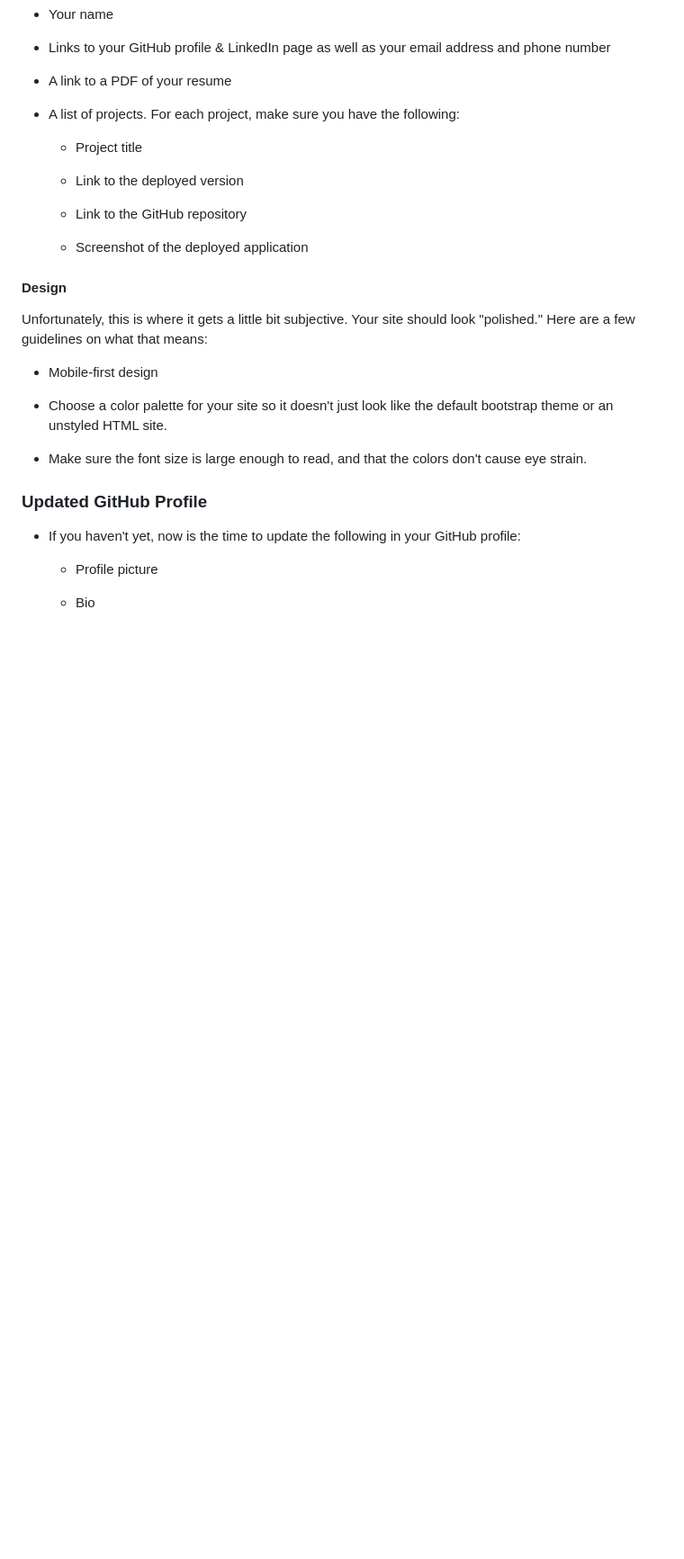
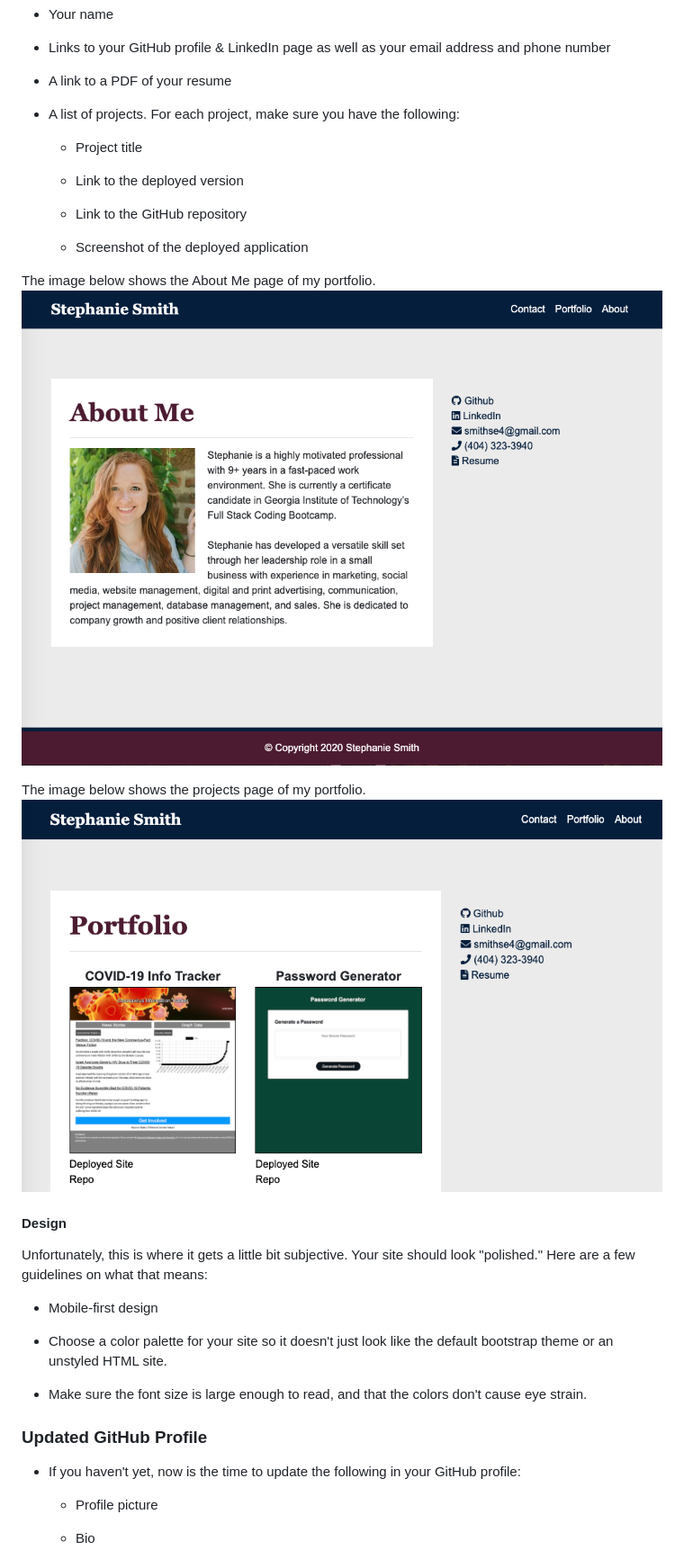
Before and after one commit to smithse4/08-Portfolio, a Markdown page: README.md, the part around the change printed below. Shown: that part at 90% size. Rendered like a GitHub page; pictures changed too: assets/imgs/screenshots/About-Me.png (added), assets/imgs/screenshots/Portfolio.png (added); blank space fills up the shorter version.

Commit message:
updated readme with screenshots

```diff
--- a/README.md
+++ b/README.md
@@ -61,6 +61,12 @@ Your updated site should have the following content:
 
   * Screenshot of the deployed application
 
+The image below shows the About Me page of my portfolio.
+![About Me Portfolio Page](assets/imgs/screenshots/About-Me.png)
+
+The image below shows the projects page of my portfolio.
+![About Me Portfolio Page](assets/imgs/screenshots/Portfolio.png)
+
 
 #### Design
 
```
Also changed, not shown: other parts of README.md (+5 -0 lines), assets/imgs/screenshots/GitHub.png (added), assets/imgs/screenshots/LinkedIn.png (added), 1 other file.
